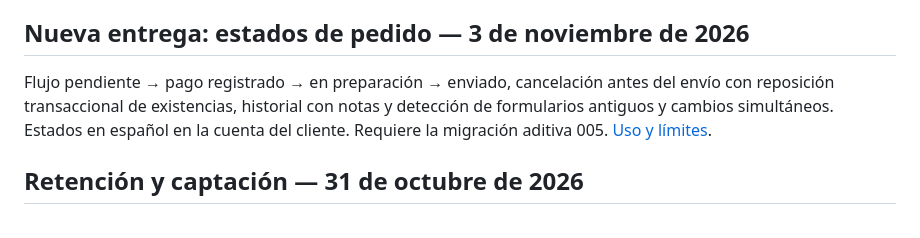
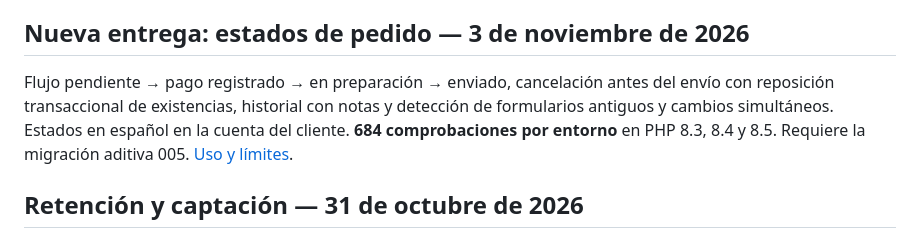
Before and after one commit to Rpfdeveloper/comercio-electronico, a Markdown page: docs/HOJA_DE_RUTA.md, the part around the change. GitHub-like rendering.

```diff
--- a/docs/HOJA_DE_RUTA.md
+++ b/docs/HOJA_DE_RUTA.md
@@ -10,7 +10,7 @@ Resumen administrativo, altas inactivas, edición de fichas, selección de imág
 
 ## Nueva entrega: estados de pedido — 3 de noviembre de 2026
 
-Flujo pendiente → pago registrado → en preparación → enviado, cancelación antes del envío con reposición transaccional de existencias, historial con notas y detección de formularios antiguos y cambios simultáneos. Estados en español en la cuenta del cliente. Requiere la migración aditiva 005. [Uso y límites](ESTADOS_PEDIDO.md).
+Flujo pendiente → pago registrado → en preparación → enviado, cancelación antes del envío con reposición transaccional de existencias, historial con notas y detección de formularios antiguos y cambios simultáneos. Estados en español en la cuenta del cliente. **684 comprobaciones por entorno** en PHP 8.3, 8.4 y 8.5. Requiere la migración aditiva 005. [Uso y límites](ESTADOS_PEDIDO.md).
 
 ## Retención y captación — 31 de octubre de 2026
 
```
Also changed, not shown: docs/ESTADOS_PEDIDO.md (+2 -0 lines), 1 other file.
